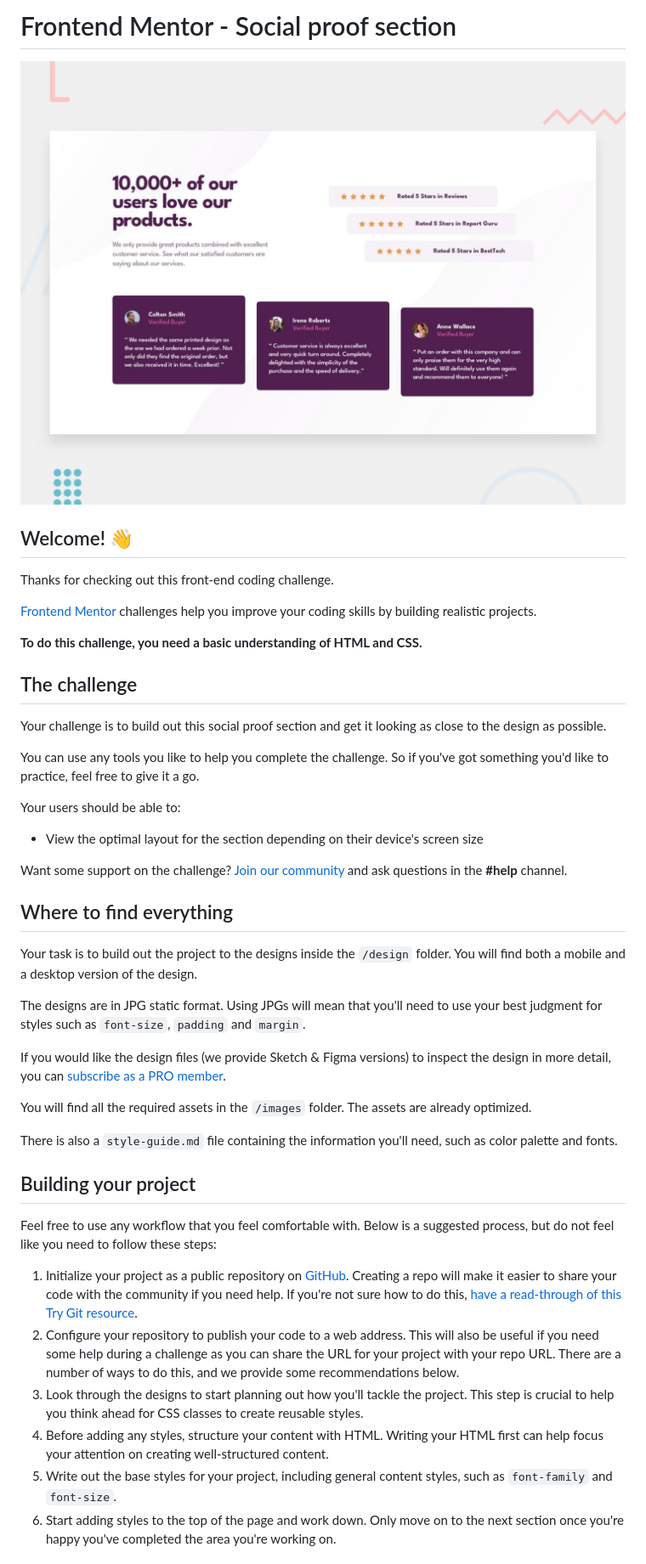
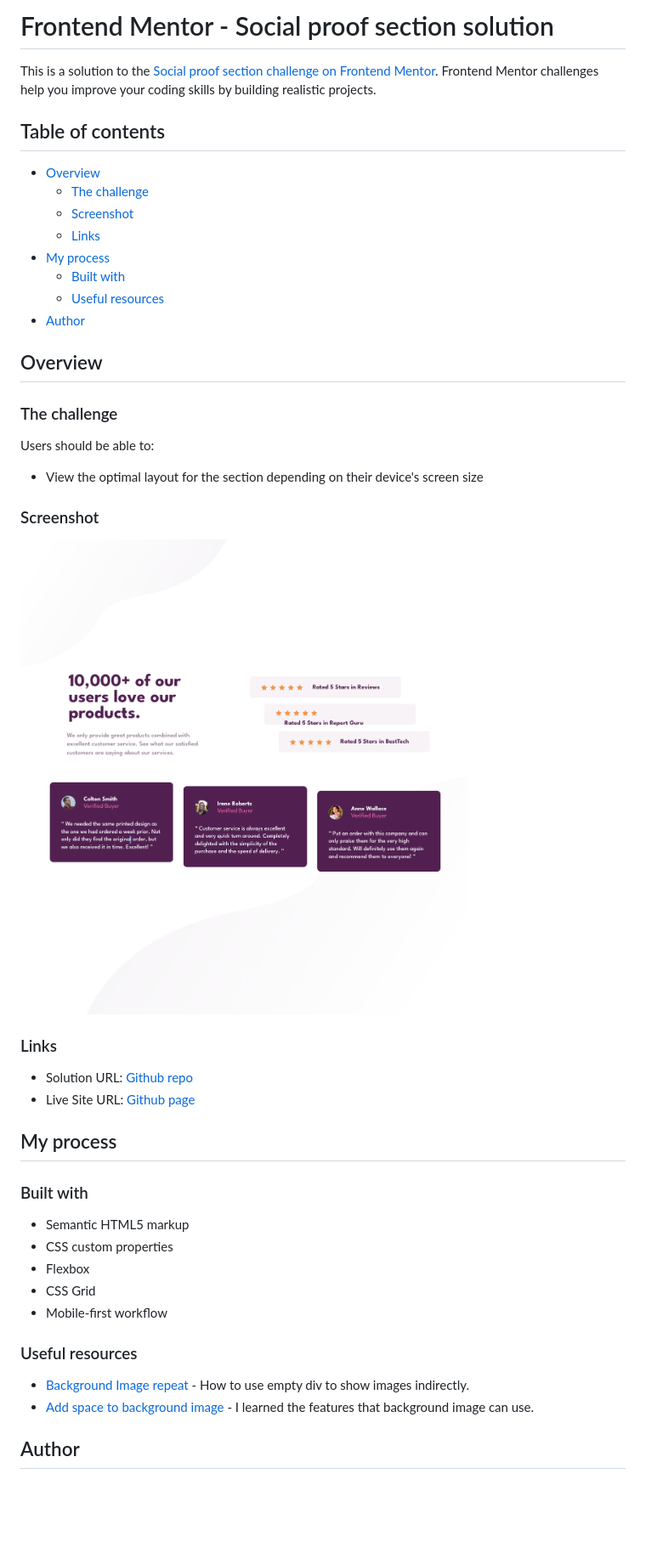
Before and after one commit to mrcordova/social-proof-section, a Markdown page: README.md, the part around the change printed below. Shown: that part at 85% size. GitHub-like rendering; pictures changed too: images/screenshot.png (added); blank space fills up the shorter version.

```diff
--- a/README.md
+++ b/README.md
@@ -1,47 +1,50 @@
-# Frontend Mentor - Social proof section
+# Frontend Mentor - Social proof section solution
 
-![Design preview for the Social proof section coding challenge](./design/desktop-preview.jpg)
+This is a solution to the [Social proof section challenge on Frontend Mentor](https://www.frontendmentor.io/challenges/social-proof-section-6e0qTv_bA). Frontend Mentor challenges help you improve your coding skills by building realistic projects.
 
-## Welcome! 👋
+## Table of contents
 
-Thanks for checking out this front-end coding challenge.
+- [Overview](#overview)
+  - [The challenge](#the-challenge)
+  - [Screenshot](#screenshot)
+  - [Links](#links)
+- [My process](#my-process)
+  - [Built with](#built-with)
+  - [Useful resources](#useful-resources)
+- [Author](#author)
 
-[Frontend Mentor](https://www.frontendmentor.io) challenges help you improve your coding skills by building realistic projects.
+## Overview
 
-**To do this challenge, you need a basic understanding of HTML and CSS.**
+### The challenge
 
-## The challenge
-
-Your challenge is to build out this social proof section and get it looking as close to the design as possible.
-
-You can use any tools you like to help you complete the challenge. So if you've got something you'd like to practice, feel free to give it a go.
-
-Your users should be able to:
+Users should be able to:
 
 - View the optimal layout for the section depending on their device's screen size
 
-Want some support on the challenge? [Join our community](https://www.frontendmentor.io/community) and ask questions in the **#help** channel.
+### Screenshot
 
-## Where to find everything
+![](./images/screenshot.png)
 
-Your task is to build out the project to the designs inside the `/design` folder. You will find both a mobile and a desktop version of the design.
+### Links
 
-The designs are in JPG static format. Using JPGs will mean that you'll need to use your best judgment for styles such as `font-size`, `padding` and `margin`.
+- Solution URL: [Github repo](https://github.com/mrcordova/social-proof-section)
+- Live Site URL: [Github page](https://mrcordova.github.io/social-proof-section/)
 
-If you would like the design files (we provide Sketch & Figma versions) to inspect the design in more detail, you can [subscribe as a PRO member](https://www.frontendmentor.io/pro).
+## My process
 
-You will find all the required assets in the `/images` folder. The assets are already optimized.
+### Built with
 
-There is also a `style-guide.md` file containing the information you'll need, such as color palette and fonts.
+- Semantic HTML5 markup
+- CSS custom properties
+- Flexbox
+- CSS Grid
+- Mobile-first workflow
 
-## Building your project
+### Useful resources
 
-Feel free to use any workflow that you feel comfortable with. Below is a suggested process, but do not feel like you need to follow these steps:
+- [Background Image repeat](https://stackoverflow.com/questions/8679066/make-image-not-background-img-in-div-repeat) -
+  How to use empty div to show images indirectly.
+- [Add space to background image](https://stackoverflow.com/questions/15199863/can-you-create-space-between-background-image-repeats) - I learned the features that background image can use.
 
-1. Initialize your project as a public repository on [GitHub](https://github.com/). Creating a repo will make it easier to share your code with the community if you need help. If you're not sure how to do this, [have a read-through of this Try Git resource](https://try.github.io/).
-2. Configure your repository to publish your code to a web address. This will also be useful if you need some help during a challenge as you can share the URL for your project with your repo URL. There are a number of ways to do this, and we provide some recommendations below.
-3. Look through the designs to start planning out how you'll tackle the project. This step is crucial to help you think ahead for CSS classes to create reusable styles.
-4. Before adding any styles, structure your content with HTML. Writing your HTML first can help focus your attention on creating well-structured content.
-5. Write out the base styles for your project, including general content styles, such as `font-family` and `font-size`.
-6. Start adding styles to the top of the page and work down. Only move on to the next section once you're happy you've completed the area you're working on.
+## Author
 
```
Also changed, not shown: other parts of README.md (+2 -45 lines), README-template.md (deleted, +0 -110 lines).
